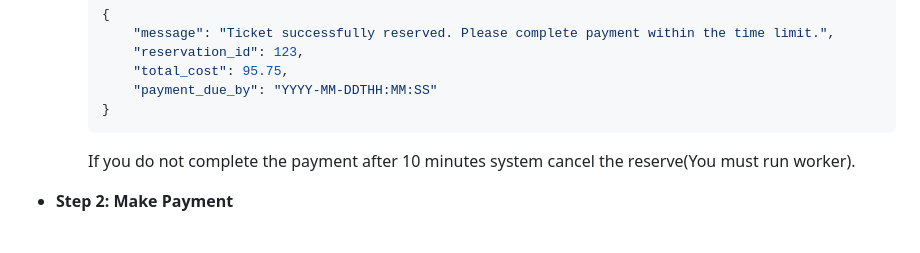
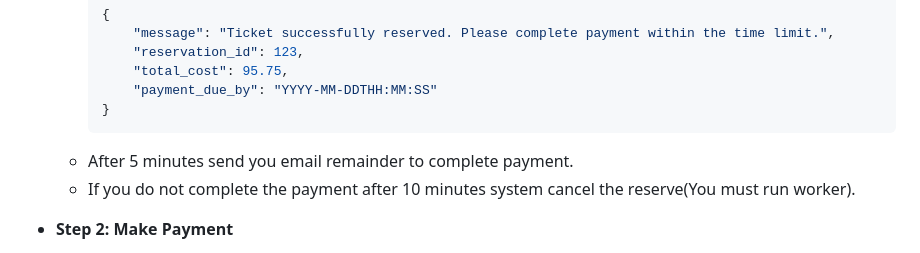
Before and after one commit to AriaTn84/DBproject, a Markdown page: README.md, the part around the change. Rendered like a GitHub page.

Commit message:
add 5th api (remainder) in README

````diff
--- a/README.md
+++ b/README.md
@@ -319,7 +319,8 @@ This process is completed in three steps: initial reservation, payment, and view
             "payment_due_by": "YYYY-MM-DDTHH:MM:SS"
         }
         ```
-        If you do not complete the payment after 10 minutes system cancel the reserve(You must run worker).
+    - After 5 minutes send you email remainder to complete payment.
+    - If you do not complete the payment after 10 minutes system cancel the reserve(You must run worker).
 
 -   **Step 2: Make Payment**
     -   **Endpoint**: `POST /api/payment/pay/`
````
